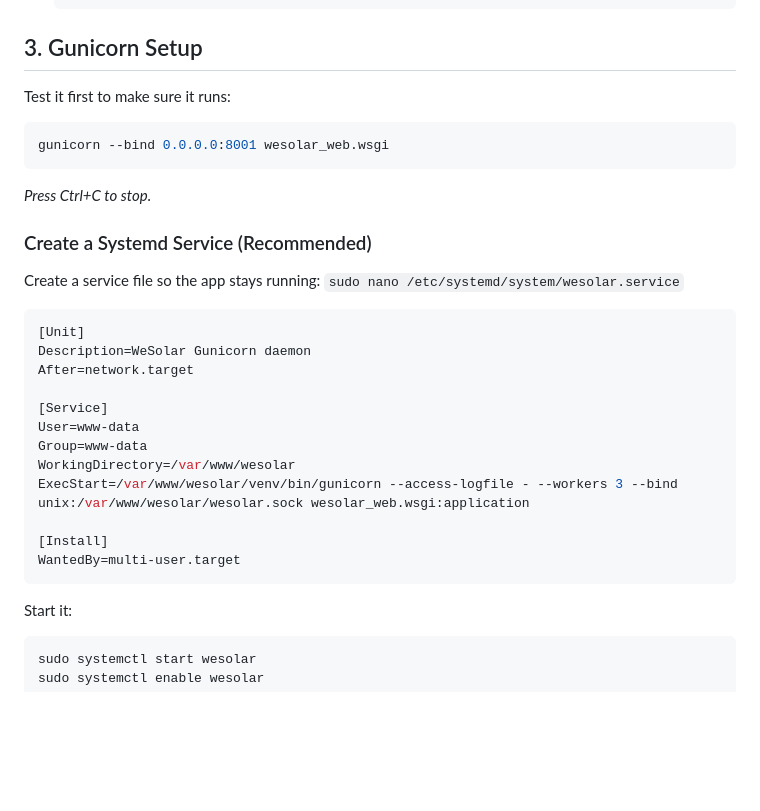
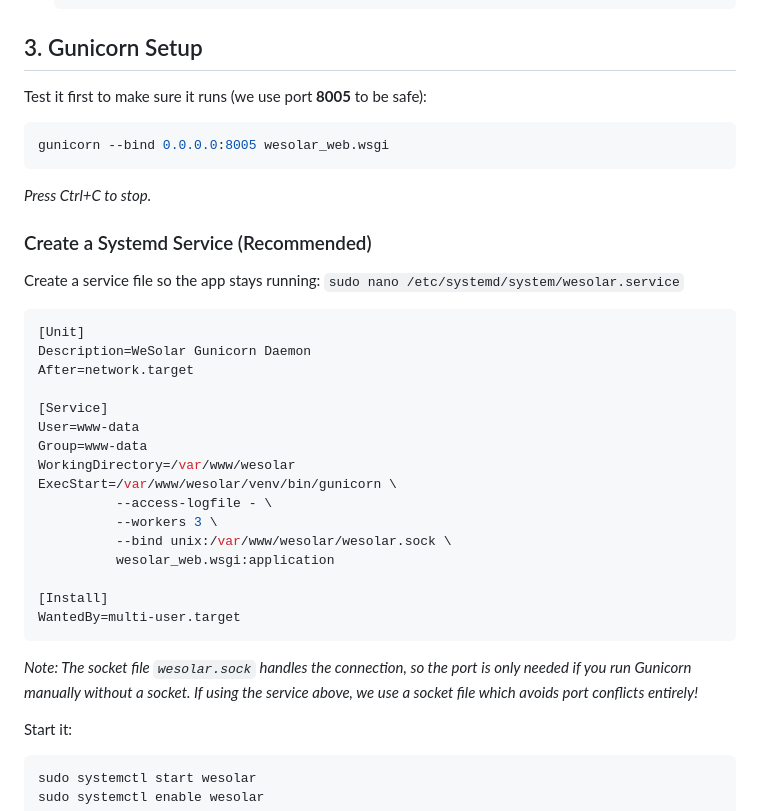
Before and after one commit to phanindrauddagiri05-ops/wesolar, a Markdown page: DEPLOYMENT.md, the part around the change. Rendered like a GitHub page; blank space fills up the shorter version.

Commit message:
Deployment Guide: Update Gunicorn port/socket and formatting

````diff
--- a/DEPLOYMENT.md
+++ b/DEPLOYMENT.md
@@ -49,9 +49,9 @@ Ensure these are installed on the server:
 
 ## 3. Gunicorn Setup
 
-Test it first to make sure it runs:
+Test it first to make sure it runs (we use port **8005** to be safe):
 ```bash
-gunicorn --bind 0.0.0.0:8001 wesolar_web.wsgi
+gunicorn --bind 0.0.0.0:8005 wesolar_web.wsgi
 ```
 *Press Ctrl+C to stop.*
 
@@ -60,18 +60,23 @@ Create a service file so the app stays running: `sudo nano /etc/systemd/system/w
 
 ```ini
 [Unit]
-Description=WeSolar Gunicorn daemon
+Description=WeSolar Gunicorn Daemon
 After=network.target
 
 [Service]
 User=www-data
 Group=www-data
 WorkingDirectory=/var/www/wesolar
-ExecStart=/var/www/wesolar/venv/bin/gunicorn --access-logfile - --workers 3 --bind unix:/var/www/wesolar/wesolar.sock wesolar_web.wsgi:application
+ExecStart=/var/www/wesolar/venv/bin/gunicorn \
+          --access-logfile - \
+          --workers 3 \
+          --bind unix:/var/www/wesolar/wesolar.sock \
+          wesolar_web.wsgi:application
 
 [Install]
 WantedBy=multi-user.target
 ```
+*Note: The socket file `wesolar.sock` handles the connection, so the port is only needed if you run Gunicorn manually without a socket. If using the service above, we use a socket file which avoids port conflicts entirely!*
 
 Start it:
 ```bash
````
